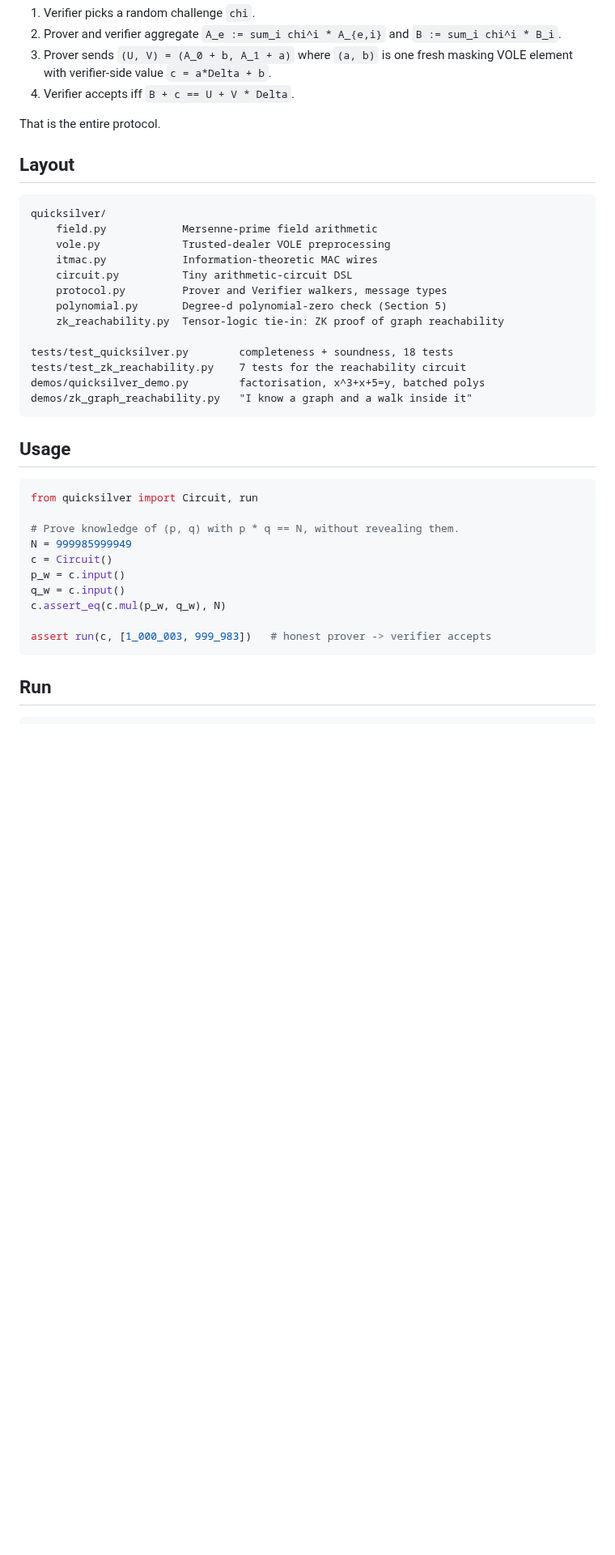
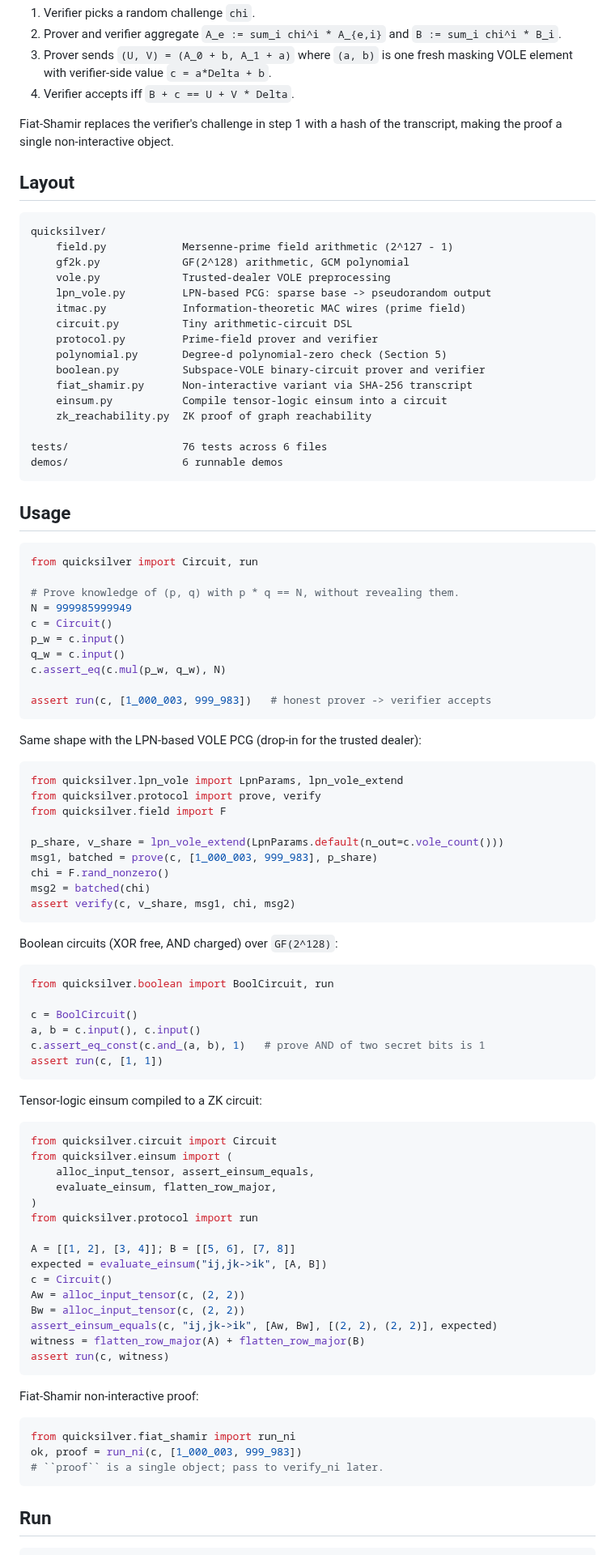
Before and after one commit to jwalin-shah/tensor-logic, a Markdown page: quicksilver/README.md, the part around one of its changes. Shown at 81% size. GitHub-like rendering; blank space fills up the shorter version.

````diff
--- a/quicksilver/README.md
+++ b/quicksilver/README.md
@@ -72,23 +70,27 @@ Delta`. To batch many multiplications and stay zero-knowledge:
    `c = a*Delta + b`.
 4. Verifier accepts iff `B + c == U + V * Delta`.
 
-That is the entire protocol.
+Fiat-Shamir replaces the verifier's challenge in step 1 with a hash
+of the transcript, making the proof a single non-interactive object.
 
 ## Layout
 
     quicksilver/
-        field.py            Mersenne-prime field arithmetic
+        field.py            Mersenne-prime field arithmetic (2^127 - 1)
+        gf2k.py             GF(2^128) arithmetic, GCM polynomial
         vole.py             Trusted-dealer VOLE preprocessing
-        itmac.py            Information-theoretic MAC wires
+        lpn_vole.py         LPN-based PCG: sparse base -> pseudorandom output
+        itmac.py            Information-theoretic MAC wires (prime field)
         circuit.py          Tiny arithmetic-circuit DSL
-        protocol.py         Prover and Verifier walkers, message types
+        protocol.py         Prime-field prover and verifier
         polynomial.py       Degree-d polynomial-zero check (Section 5)
-        zk_reachability.py  Tensor-logic tie-in: ZK proof of graph reachability
+        boolean.py          Subspace-VOLE binary-circuit prover and verifier
+        fiat_shamir.py      Non-interactive variant via SHA-256 transcript
+        einsum.py           Compile tensor-logic einsum into a circuit
+        zk_reachability.py  ZK proof of graph reachability
 
-    tests/test_quicksilver.py        completeness + soundness, 18 tests
-    tests/test_zk_reachability.py    7 tests for the reachability circuit
-    demos/quicksilver_demo.py        factorisation, x^3+x+5=y, batched polys
-    demos/zk_graph_reachability.py   "I know a graph and a walk inside it"
+    tests/                  76 tests across 6 files
+    demos/                  6 runnable demos
 
 ## Usage
 
@@ -105,6 +107,60 @@ c.assert_eq(c.mul(p_w, q_w), N)
 assert run(c, [1_000_003, 999_983])   # honest prover -> verifier accepts
 ```
 
+Same shape with the LPN-based VOLE PCG (drop-in for the trusted
+dealer):
+
+```python
+from quicksilver.lpn_vole import LpnParams, lpn_vole_extend
+from quicksilver.protocol import prove, verify
+from quicksilver.field import F
+
+p_share, v_share = lpn_vole_extend(LpnParams.default(n_out=c.vole_count()))
+msg1, batched = prove(c, [1_000_003, 999_983], p_share)
+chi = F.rand_nonzero()
+msg2 = batched(chi)
+assert verify(c, v_share, msg1, chi, msg2)
+```
+
+Boolean circuits (XOR free, AND charged) over `GF(2^128)`:
+
+```python
+from quicksilver.boolean import BoolCircuit, run
+
+c = BoolCircuit()
+a, b = c.input(), c.input()
+c.assert_eq_const(c.and_(a, b), 1)   # prove AND of two secret bits is 1
+assert run(c, [1, 1])
+```
+
+Tensor-logic einsum compiled to a ZK circuit:
+
+```python
+from quicksilver.circuit import Circuit
+from quicksilver.einsum import (
+    alloc_input_tensor, assert_einsum_equals,
+    evaluate_einsum, flatten_row_major,
+)
+from quicksilver.protocol import run
+
+A = [[1, 2], [3, 4]]; B = [[5, 6], [7, 8]]
+expected = evaluate_einsum("ij,jk->ik", [A, B])
+c = Circuit()
+Aw = alloc_input_tensor(c, (2, 2))
+Bw = alloc_input_tensor(c, (2, 2))
+assert_einsum_equals(c, "ij,jk->ik", [Aw, Bw], [(2, 2), (2, 2)], expected)
+witness = flatten_row_major(A) + flatten_row_major(B)
+assert run(c, witness)
+```
+
+Fiat-Shamir non-interactive proof:
+
+```python
+from quicksilver.fiat_shamir import run_ni
+ok, proof = run_ni(c, [1_000_003, 999_983])
+# ``proof`` is a single object; pass to verify_ni later.
+```
+
 ## Run
 
 ```bash
````
Also changed, not shown: other parts of quicksilver/README.md (+46 -41 lines).
